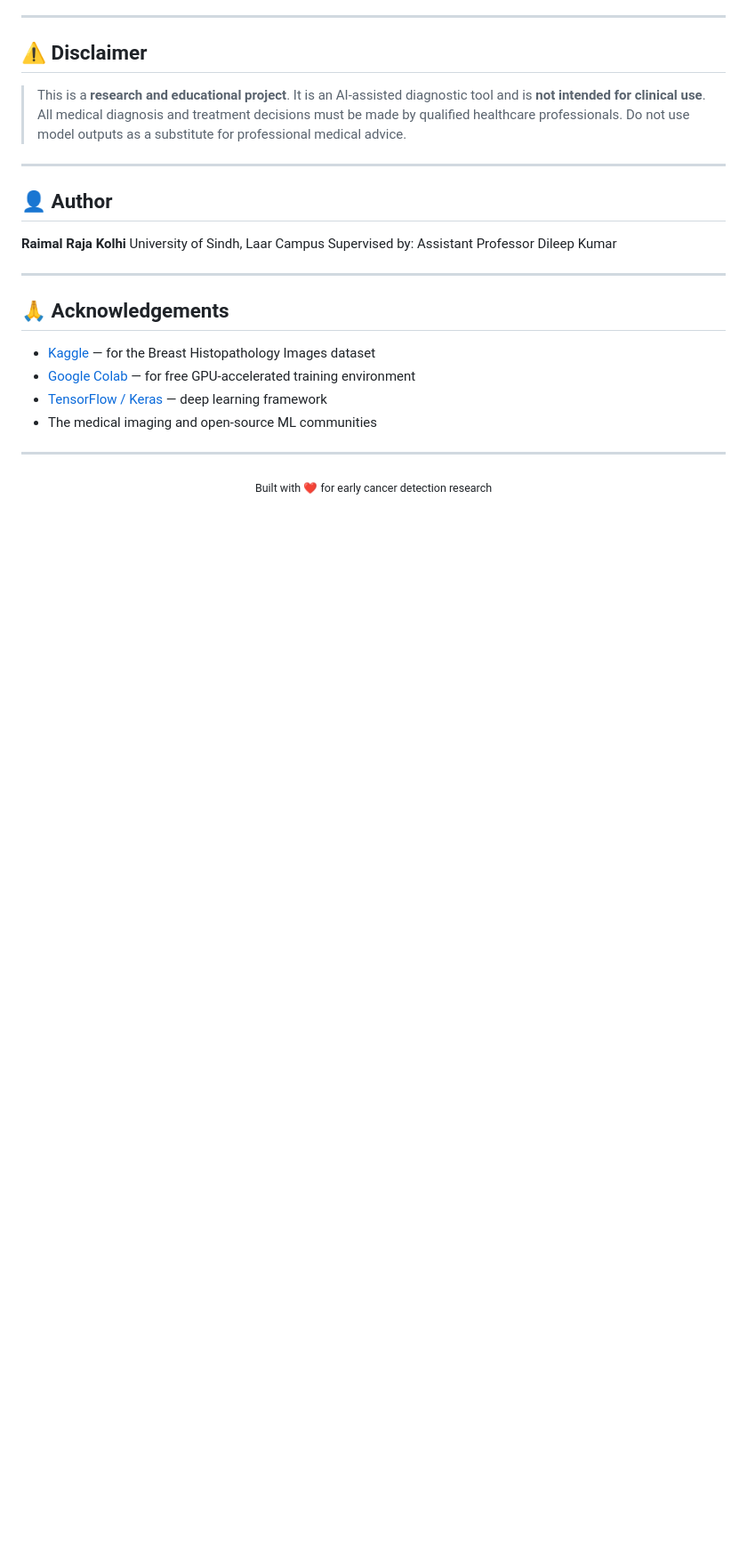
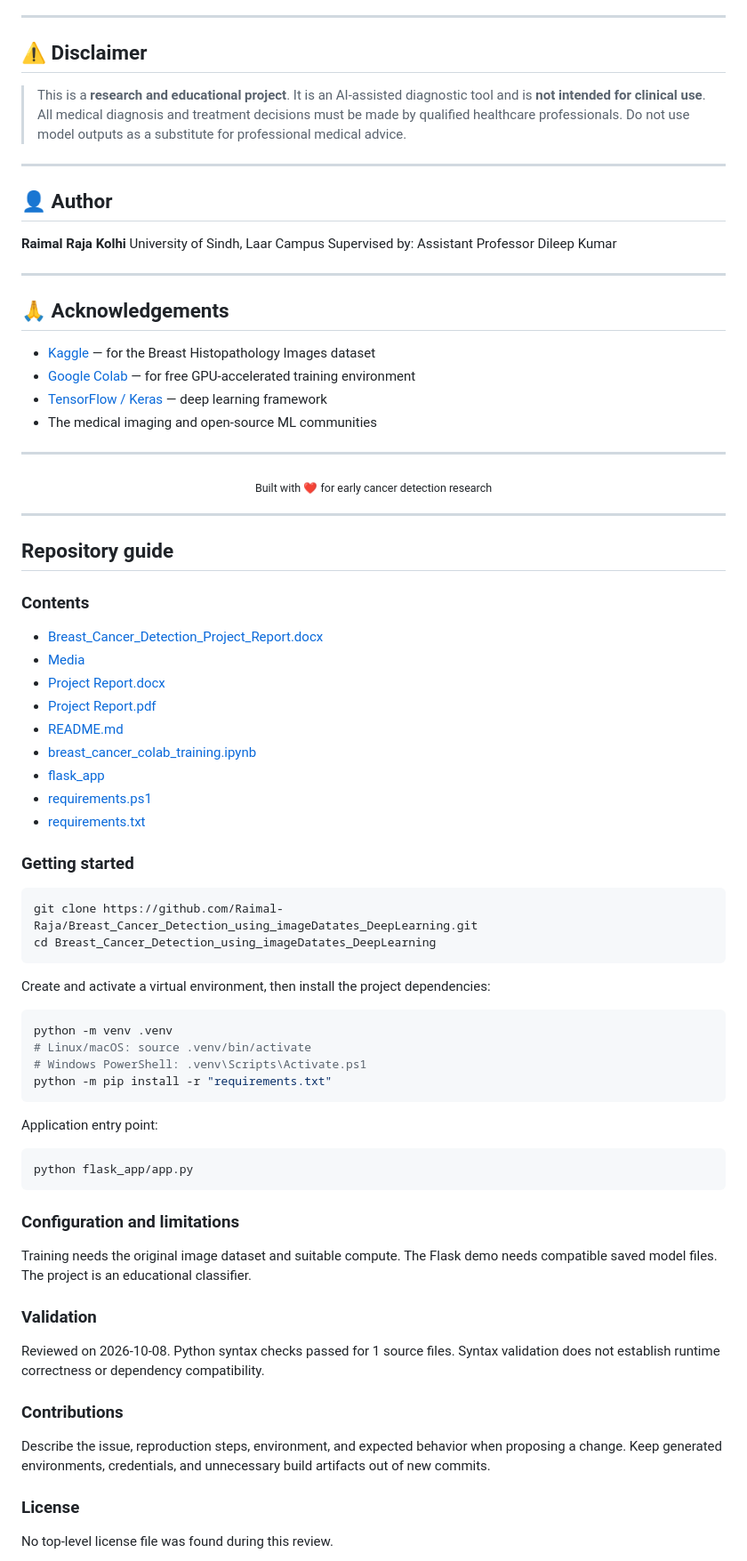
Before and after one commit to Raimal-Raja/Breast_Cancer_Detection_using_imageDatates_DeepLearning, a Markdown page: README.md, the part around the change. Shown at 89% size. Rendered like a GitHub page; blank space fills up the shorter version.

Commit message:
Improve README and repository description; repair verified issues

````diff
--- a/README.md
+++ b/README.md
@@ -311,3 +311,57 @@ Supervised by: Assistant Professor Dileep Kumar
 <div align="center">
   <sub>Built with ❤️ for early cancer detection research</sub>
 </div>
+
+---
+
+## Repository guide
+
+### Contents
+
+- [Breast_Cancer_Detection_Project_Report.docx](Breast_Cancer_Detection_Project_Report.docx)
+- [Media](Media)
+- [Project Report.docx](Project%20Report.docx)
+- [Project Report.pdf](Project%20Report.pdf)
+- [README.md](README.md)
+- [breast_cancer_colab_training.ipynb](breast_cancer_colab_training.ipynb)
+- [flask_app](flask_app)
+- [requirements.ps1](requirements.ps1)
+- [requirements.txt](requirements.txt)
+
+### Getting started
+
+```bash
+git clone https://github.com/Raimal-Raja/Breast_Cancer_Detection_using_imageDatates_DeepLearning.git
+cd Breast_Cancer_Detection_using_imageDatates_DeepLearning
+```
+
+Create and activate a virtual environment, then install the project dependencies:
+
+```bash
+python -m venv .venv
+# Linux/macOS: source .venv/bin/activate
+# Windows PowerShell: .venv\Scripts\Activate.ps1
+python -m pip install -r "requirements.txt"
+```
+
+Application entry point:
+
+```bash
+python flask_app/app.py
+```
+
+### Configuration and limitations
+
+Training needs the original image dataset and suitable compute. The Flask demo needs compatible saved model files. The project is an educational classifier.
+
+### Validation
+
+Reviewed on 2026-10-08. Python syntax checks passed for 1 source files. Syntax validation does not establish runtime correctness or dependency compatibility.
+
+### Contributions
+
+Describe the issue, reproduction steps, environment, and expected behavior when proposing a change. Keep generated environments, credentials, and unnecessary build artifacts out of new commits.
+
+### License
+
+No top-level license file was found during this review.
````
Also changed, not shown: REPOSITORY_DESCRIPTION.md (added, +3 -0 lines).
